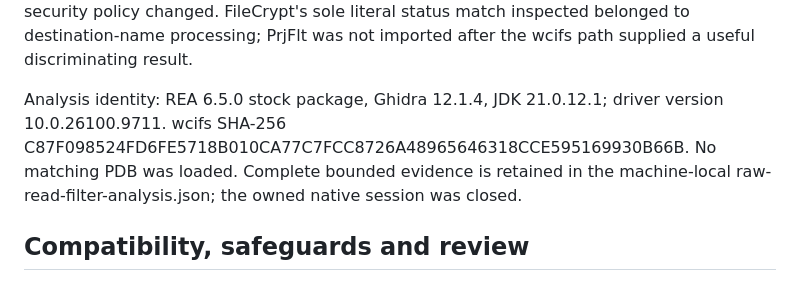
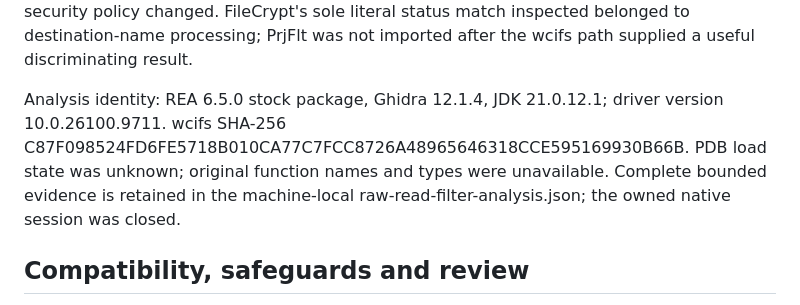
Before and after one commit to EvotecIT/FileInspectorX, a Markdown page: Prototypes/FileSystem/RESULTS.md, the part around the change. Rendered like a GitHub page.

Commit message:
State native symbol coverage precisely

```diff
--- a/Prototypes/FileSystem/RESULTS.md
+++ b/Prototypes/FileSystem/RESULTS.md
@@ -108,7 +108,7 @@ D: has wcifs, PrjFlt and FileCrypt instances absent from C:. Bounded static insp
 
 This is a strong explanation consistent with the live D:/C:/physical-route controls. **Live predicate values and the actual rejected request stack were not observed**, so wcifs causality remains an inference. No filter was detached, no kernel debugger attached and no security policy changed. FileCrypt's sole literal status match inspected belonged to destination-name processing; PrjFlt was not imported after the wcifs path supplied a useful discriminating result.
 
-Analysis identity: REA 6.5.0 stock package, Ghidra 12.1.4, JDK 21.0.12.1; driver version 10.0.26100.9711. wcifs SHA-256 C87F098524FD6FE5718B010CA77C7FCC8726A48965646318CCE595169930B66B. No matching PDB was loaded. Complete bounded evidence is retained in the machine-local raw-read-filter-analysis.json; the owned native session was closed.
+Analysis identity: REA 6.5.0 stock package, Ghidra 12.1.4, JDK 21.0.12.1; driver version 10.0.26100.9711. wcifs SHA-256 C87F098524FD6FE5718B010CA77C7FCC8726A48965646318CCE595169930B66B. PDB load state was unknown; original function names and types were unavailable. Complete bounded evidence is retained in the machine-local raw-read-filter-analysis.json; the owned native session was closed.
 
 ## Compatibility, safeguards and review
 
```
